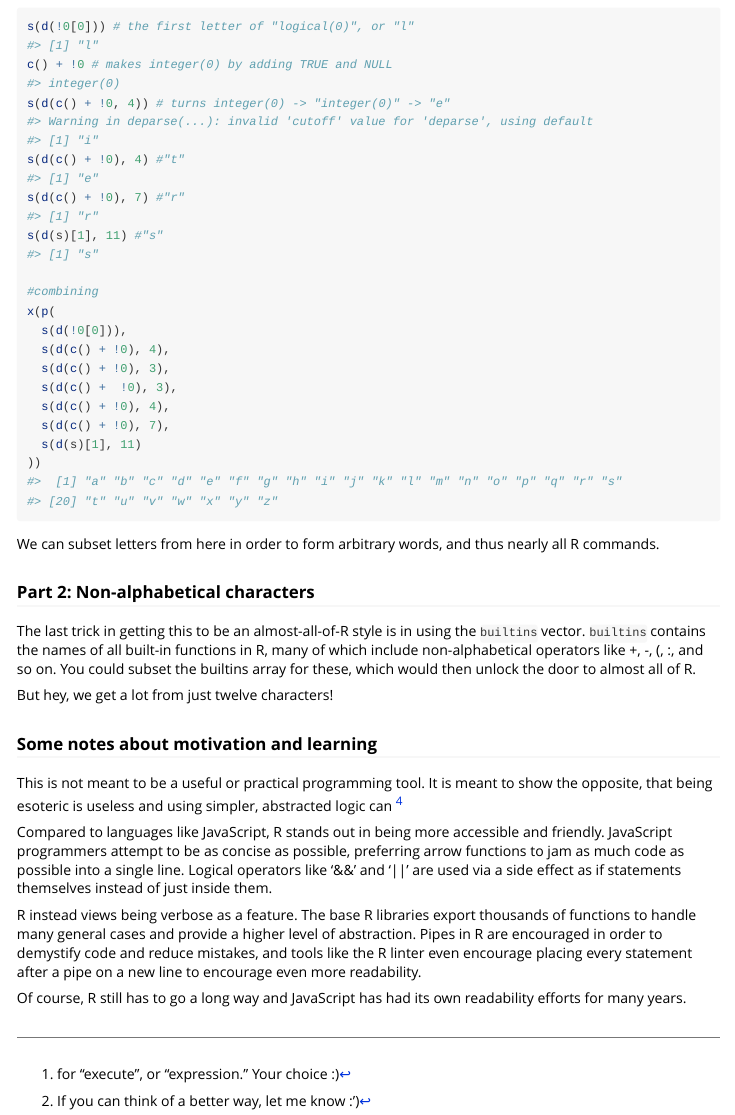
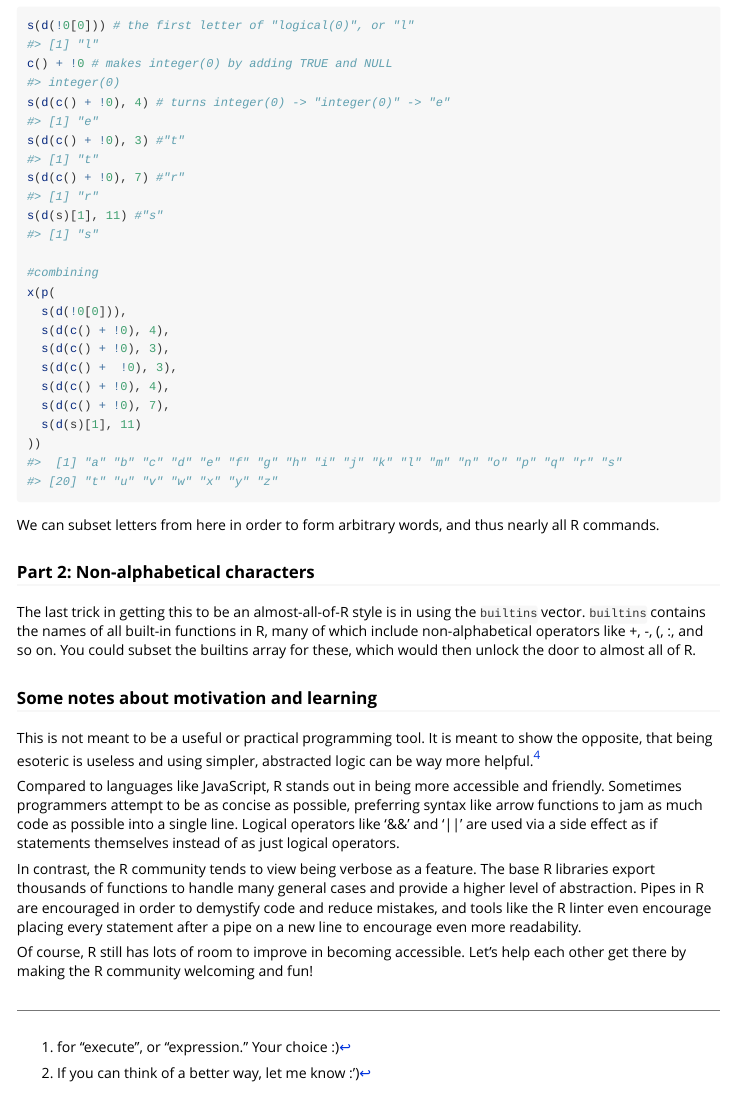
Before and after one commit to 18kimn/reso, an R Markdown document (vignettes/reso.Rmd): the page in a window 1100 px wide, from 2100 px down before the commit and from 2110 px down after it, so that both start at the same text. Rendered offline with R 4.5, knitr and Pandoc, with nearby package versions.

Commit message:
reso v0.1.0 !

````diff
--- a/vignettes/reso.Rmd
+++ b/vignettes/reso.Rmd
@@ -137,8 +136,8 @@ used instead of their `reso` equivalents for readability.^[LOL]
 ```{r}
 s(d(!0[0])) # the first letter of "logical(0)", or "l"
 c() + !0 # makes integer(0) by adding TRUE and NULL
-s(d(c() + !0, 4)) # turns integer(0) -> "integer(0)" -> "e"
-s(d(c() + !0), 4) #"t"
+s(d(c() + !0), 4) # turns integer(0) -> "integer(0)" -> "e"
+s(d(c() + !0), 3) #"t"
 s(d(c() + !0), 7) #"r"
 s(d(s)[1], 11) #"s"
 
@@ -164,14 +163,12 @@ of all built-in functions in R, many of which include non-alphabetical
 operators like +, -, (, :, and so on. You could subset the builtins array
  for these, which would then unlock the door to almost all of R.
 
-But hey, we get a lot from just twelve characters!
-
 ### Some notes about motivation and learning
 
-This is not meant to be a useful or practical programming tool. It is meant to show the opposite, that being esoteric is useless and using simpler, abstracted logic can ^[of course, it was also just a fun/silly little side project for myself.]
+This is not meant to be a useful or practical programming tool. It is meant to show the opposite, that being esoteric is useless and using simpler, abstracted logic can be way more helpful.^[of course, it was also just a fun/silly little side project for myself.]
 
-Compared to languages like JavaScript, R stands out in being more accessible and friendly. JavaScript programmers attempt to be as concise as possible, preferring arrow functions to jam as much code as possible into a single line. Logical operators like '&&' and '||' are used via a side effect as if statements themselves instead of just inside them.
+Compared to languages like JavaScript, R stands out in being more accessible and friendly. Sometimes programmers attempt to be as concise as possible, preferring syntax like arrow functions to jam as much code as possible into a single line. Logical operators like '&&' and '||' are used via a side effect as if statements themselves instead of as just logical operators.
 
-R instead views being verbose as a feature. The base R libraries export thousands of functions to handle many general cases and provide a higher level of abstraction. Pipes in R are encouraged in order to demystify code and reduce mistakes, and tools like the R linter even encourage placing every statement after a pipe on a new line to encourage even more readability.
+In contrast, the R community tends to view being verbose as a feature. The base R libraries export thousands of functions to handle many general cases and provide a higher level of abstraction. Pipes in R are encouraged in order to demystify code and reduce mistakes, and tools like the R linter even encourage placing every statement after a pipe on a new line to encourage even more readability.
 
-Of course, R still has to go a long way and JavaScript has had its own readability efforts for many years.
+Of course, R still has lots of room to improve in becoming accessible. Let's help each other get there by making the R community welcoming and fun!
````
Also changed, not shown: R/reso-native.R (+7 -1 lines), R/reso_validate.R (+2 -1 lines), README.md, vignettes/reso.Rmd (15 more changed lines), 4 other files.
